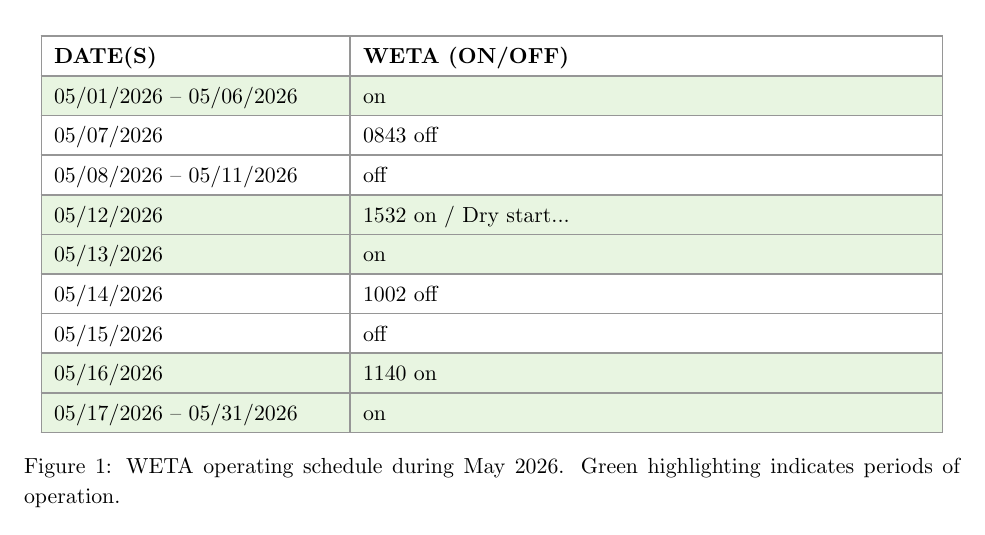
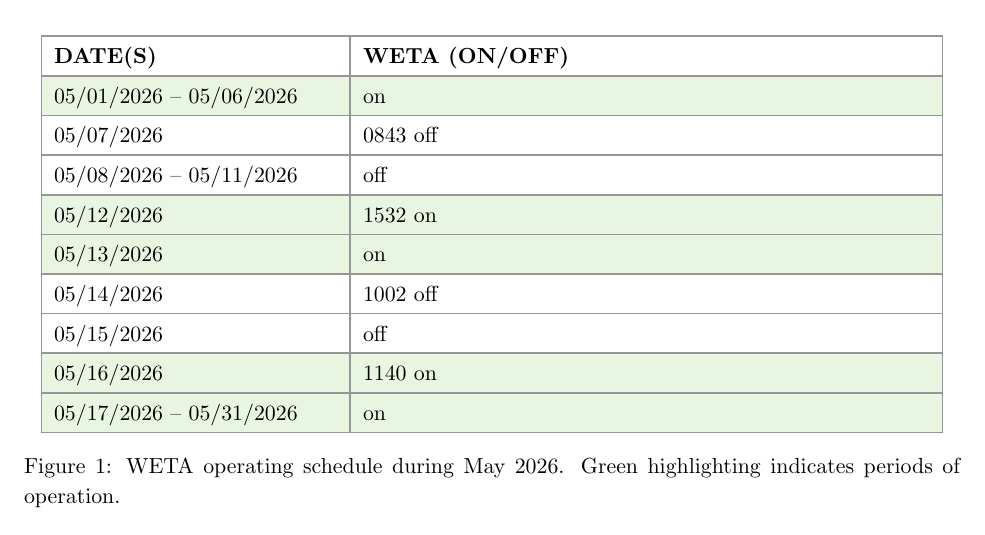
Before and after one commit to rutuja283/RET_Operation_Report, a LaTeX document (main.tex, which reads operations_table.tex): part of page 5 of 10, cut so that both start at the same text. Compiled offline with pdfLaTeX.

Commit message:
Updates from Overleaf

```diff
--- a/operations_table.tex
+++ b/operations_table.tex
@@ -19,7 +19,7 @@
 05/08/2026 -- 05/11/2026 & off \\
 \hline
 \rowcolor{greenhighlight}
-05/12/2026 & 1532 on / Dry start... \\
+05/12/2026 & 1532 on \\
 \hline
 \rowcolor{greenhighlight}
 05/13/2026 & on \\
```
